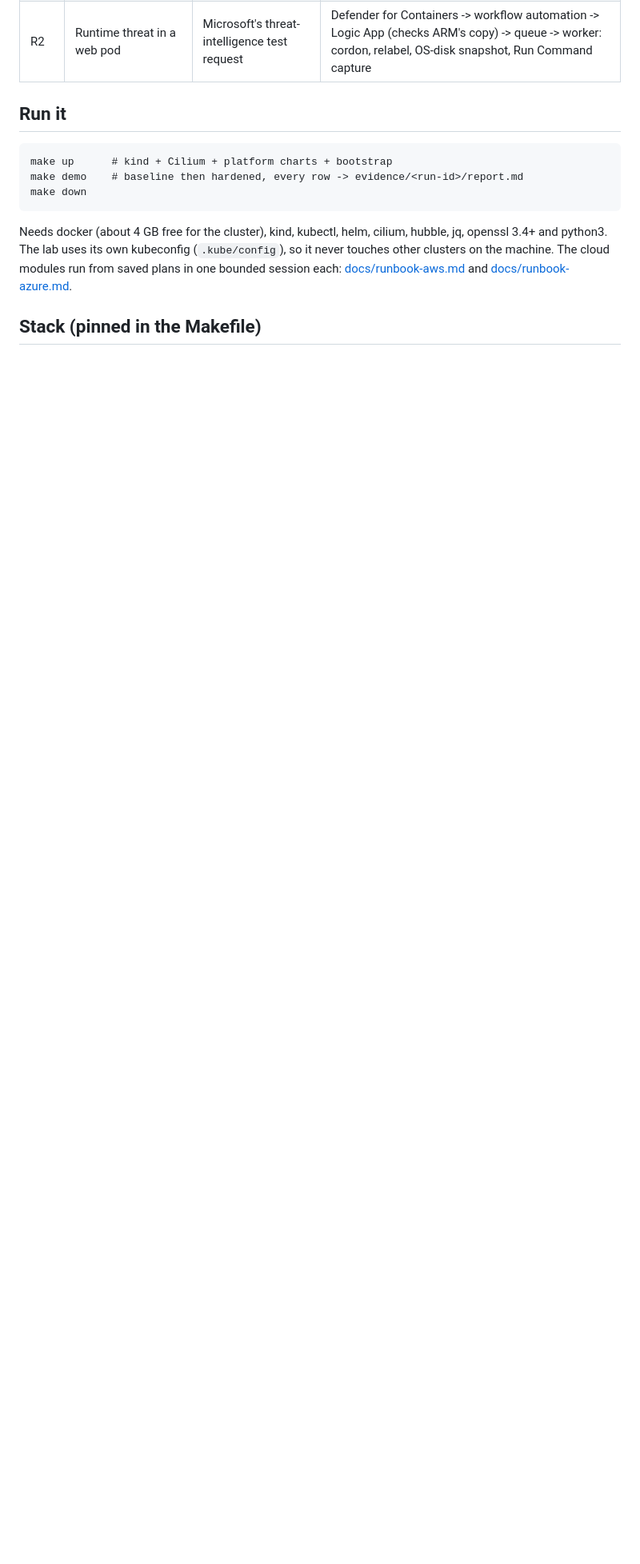
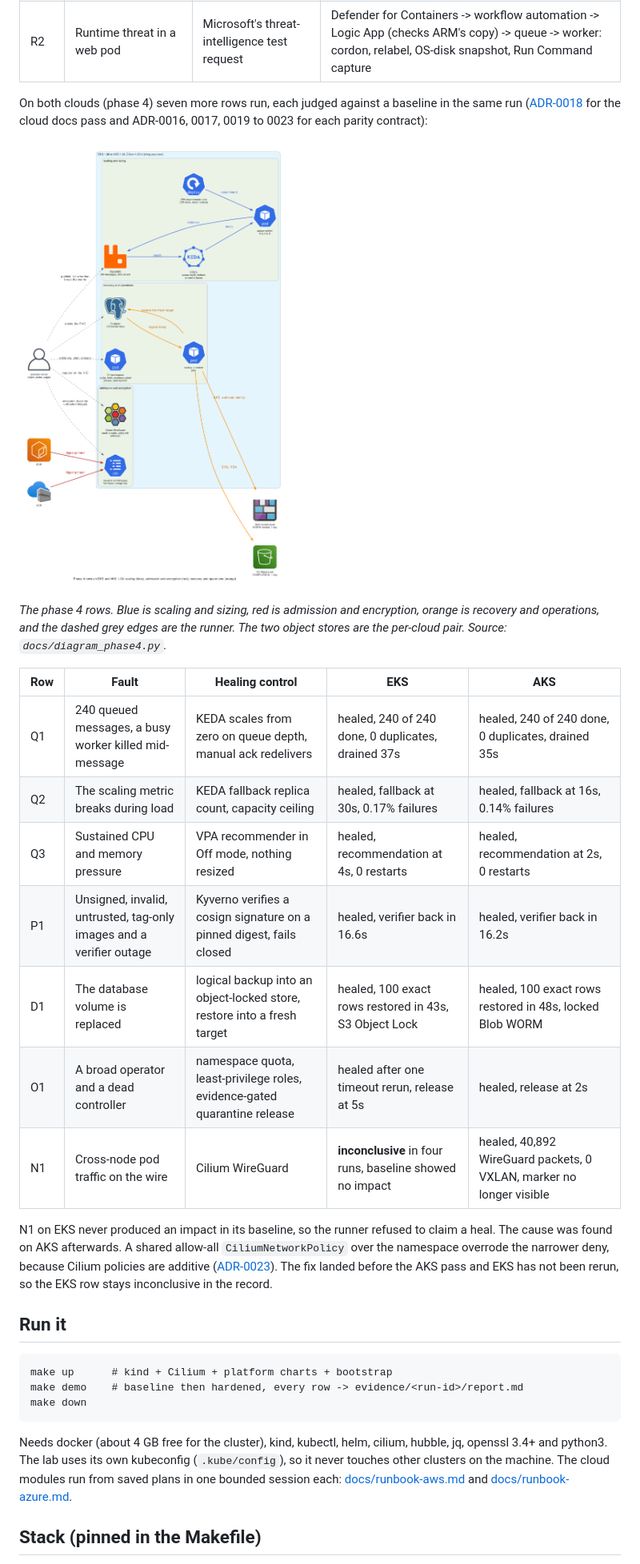
Before and after one commit to jordann6/k8s-self-healing-platform, a Markdown page: README.md, the part around one of its changes. Shown at 80% size. Rendered like a GitHub page; pictures changed too: docs/architecture-phase4.png (added); blank space fills up the shorter version.

Commit message:
README: phase 4 rows on EKS and AKS, reruns, new diagram, current status

```diff
--- a/README.md
+++ b/README.md
@@ -79,6 +86,35 @@ facts in [ADR-0007](docs/adr/0007-azure-facts-before-the-module.md), session in
 | A4 | The workload node hosting the most web pods stops | `az vmss stop` of one scale set instance by ID | cluster autoscaler, PDB, topology spread with `minDomains`, 30s not-ready tolerations |
 | S4 | Node subnet NSG opened to 0.0.0.0/0 | an inbound Allow rule | Azure Policy deployIfNotExists rewrites the rule to Deny |
 | R2 | Runtime threat in a web pod | Microsoft's threat-intelligence test request | Defender for Containers -> workflow automation -> Logic App (checks ARM's copy) -> queue -> worker: cordon, relabel, OS-disk snapshot, Run Command capture |
+
+On both clouds (phase 4) seven more rows run, each judged against a baseline
+in the same run ([ADR-0018](docs/adr/0018-phase4-remaining-rows-docs-pass.md)
+for the cloud docs pass and ADR-0016, 0017, 0019 to 0023 for each parity
+contract):
+
+![Phase 4 rows on EKS and AKS](docs/architecture-phase4.png)
+
+*The phase 4 rows. Blue is scaling and sizing, red is admission and
+encryption, orange is recovery and operations, and the dashed grey edges are
+the runner. The two object stores are the per-cloud pair. Source:
+`docs/diagram_phase4.py`.*
+
+| Row | Fault | Healing control | EKS | AKS |
+|---|---|---|---|---|
+| Q1 | 240 queued messages, a busy worker killed mid-message | KEDA scales from zero on queue depth, manual ack redelivers | healed, 240 of 240 done, 0 duplicates, drained 37s | healed, 240 of 240 done, 0 duplicates, drained 35s |
+| Q2 | The scaling metric breaks during load | KEDA fallback replica count, capacity ceiling | healed, fallback at 30s, 0.17% failures | healed, fallback at 16s, 0.14% failures |
+| Q3 | Sustained CPU and memory pressure | VPA recommender in Off mode, nothing resized | healed, recommendation at 4s, 0 restarts | healed, recommendation at 2s, 0 restarts |
+| P1 | Unsigned, invalid, untrusted, tag-only images and a verifier outage | Kyverno verifies a cosign signature on a pinned digest, fails closed | healed, verifier back in 16.6s | healed, verifier back in 16.2s |
+| D1 | The database volume is replaced | logical backup into an object-locked store, restore into a fresh target | healed, 100 exact rows restored in 43s, S3 Object Lock | healed, 100 exact rows restored in 48s, locked Blob WORM |
+| O1 | A broad operator and a dead controller | namespace quota, least-privilege roles, evidence-gated quarantine release | healed after one timeout rerun, release at 5s | healed, release at 2s |
+| N1 | Cross-node pod traffic on the wire | Cilium WireGuard | **inconclusive** in four runs, baseline showed no impact | healed, 40,892 WireGuard packets, 0 VXLAN, marker no longer visible |
+
+N1 on EKS never produced an impact in its baseline, so the runner refused to
+claim a heal. The cause was found on AKS afterwards. A shared allow-all
+`CiliumNetworkPolicy` over the namespace overrode the narrower deny, because
+Cilium policies are additive ([ADR-0023](docs/adr/0023-n1-cloud-parity-contract.md)).
+The fix landed before the AKS pass and EKS has not been rerun, so the EKS row
+stays inconclusive in the record.
 
 ## Run it
 
```
Also changed, not shown: other parts of README.md (+44 -5 lines), 1 other file.
